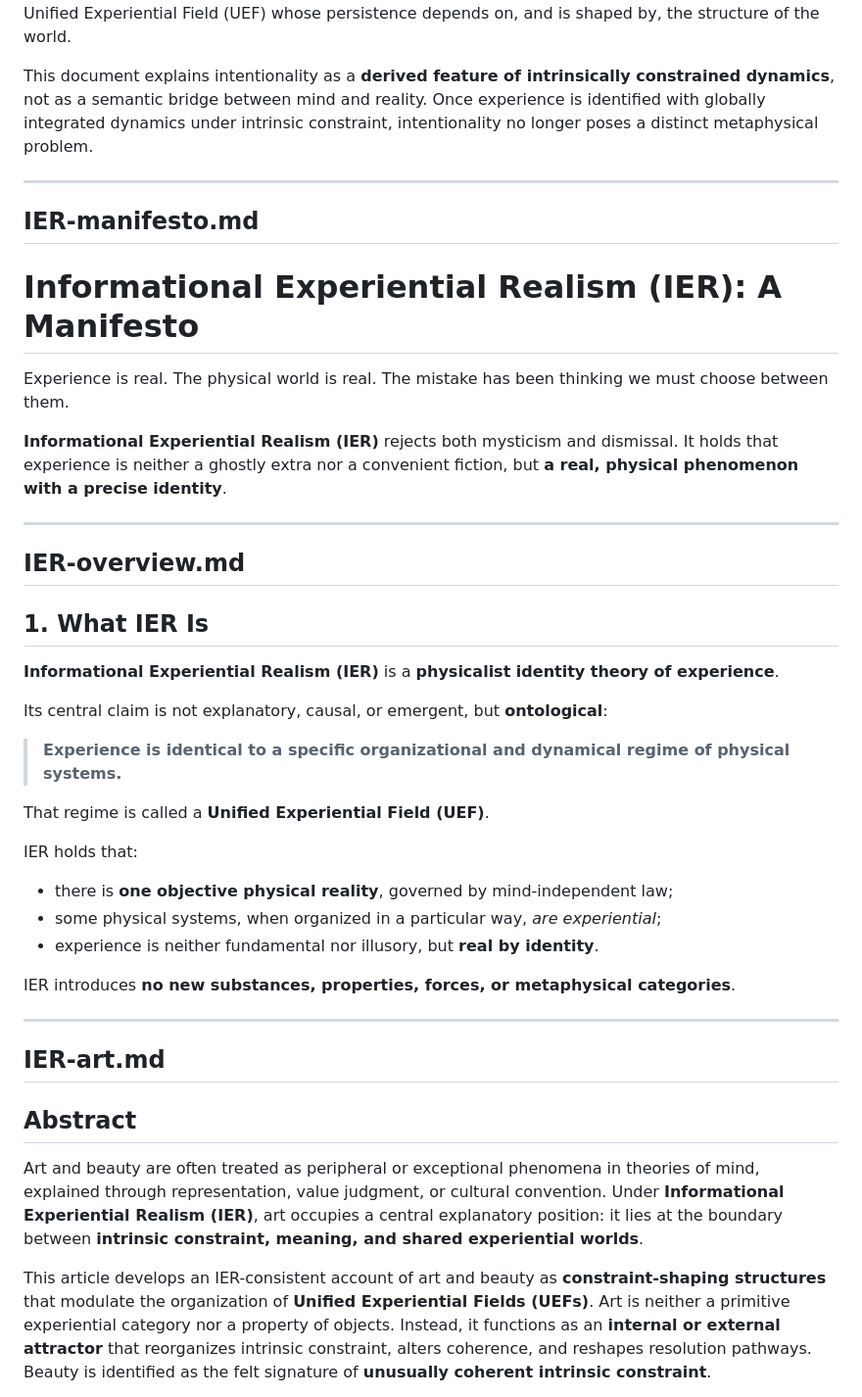
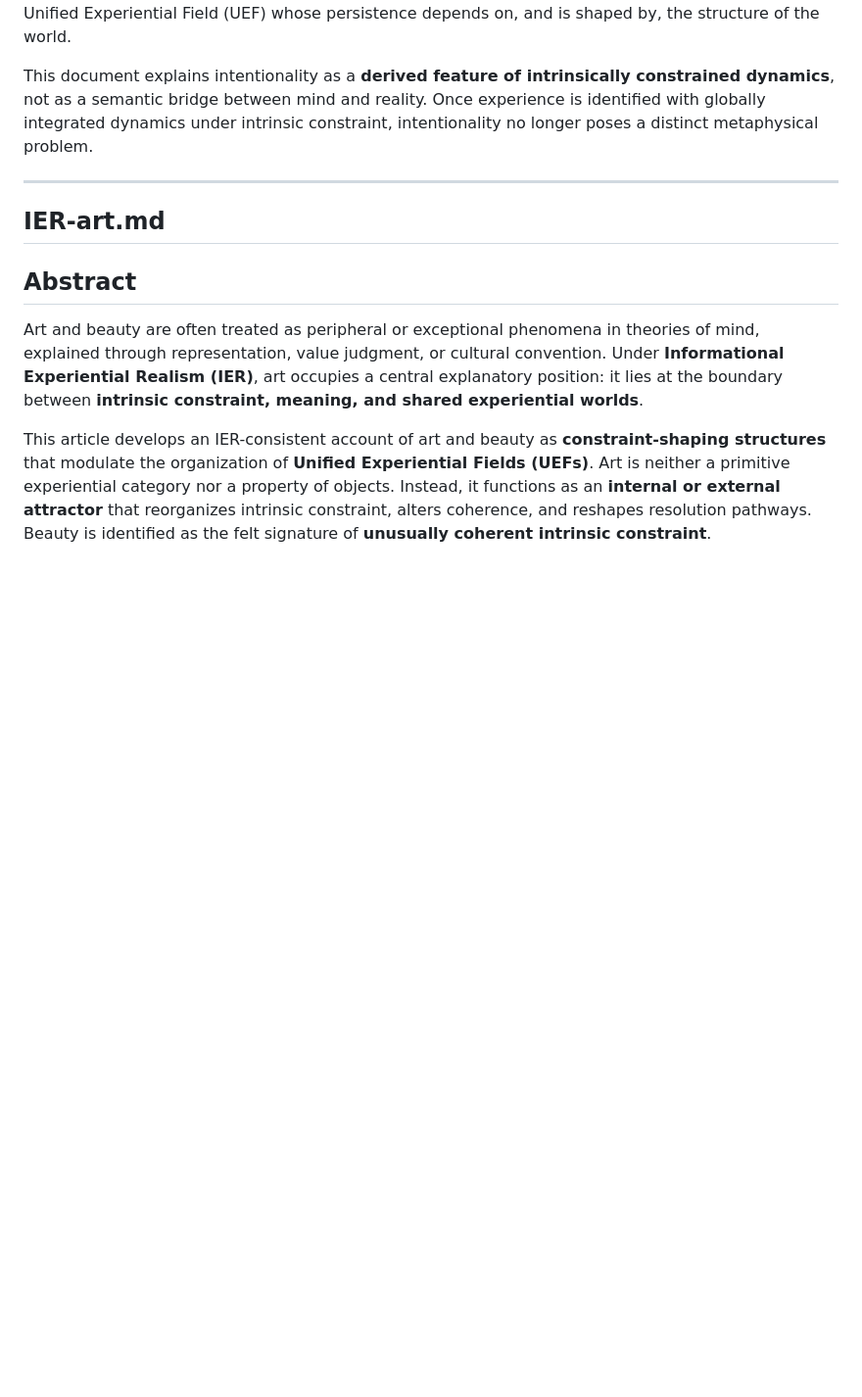
Before and after one commit to mlehotay/ier, a Markdown page: IER/_work/abstracts.md, the part around one of its changes. Shown at 98% size. GitHub-like rendering; blank space fills up the shorter version.

```diff
--- a/IER/_work/abstracts.md
+++ b/IER/_work/abstracts.md
@@ -310,40 +298,6 @@ Intentionality is traditionally treated as the mind’s capacity to be *about* t
 Under IER, intentionality is **not** a primitive relation between mental states and external objects, nor a semantic property borne by representations. What philosophers call intentionality is instead an **organizational fact** about experience: the existence of **constraint-stabilized patterns** within a Unified Experiential Field (UEF) whose persistence depends on, and is shaped by, the structure of the world.
 
 This document explains intentionality as a **derived feature of intrinsically constrained dynamics**, not as a semantic bridge between mind and reality. Once experience is identified with globally integrated dynamics under intrinsic constraint, intentionality no longer poses a distinct metaphysical problem.
-
----
-
-## IER-manifesto.md
-
-# **Informational Experiential Realism (IER): A Manifesto**
-
-Experience is real.
-The physical world is real.
-The mistake has been thinking we must choose between them.
-
-**Informational Experiential Realism (IER)** rejects both mysticism and dismissal. It holds that experience is neither a ghostly extra nor a convenient fiction, but **a real, physical phenomenon with a precise identity**.
-
----
-
-## IER-overview.md
-
-## 1. What IER Is
-
-**Informational Experiential Realism (IER)** is a **physicalist identity theory of experience**.
-
-Its central claim is not explanatory, causal, or emergent, but **ontological**:
-
-> **Experience is identical to a specific organizational and dynamical regime of physical systems.**
-
-That regime is called a **Unified Experiential Field (UEF)**.
-
-IER holds that:
-
-* there is **one objective physical reality**, governed by mind-independent law;
-* some physical systems, when organized in a particular way, *are experiential*;
-* experience is neither fundamental nor illusory, but **real by identity**.
-
-IER introduces **no new substances, properties, forces, or metaphysical categories**.
 
 ---
 
```
Also changed, not shown: other parts of IER/_work/abstracts.md (+20 -20 lines), IER/IER-future.md (added, +241 -0 lines).
